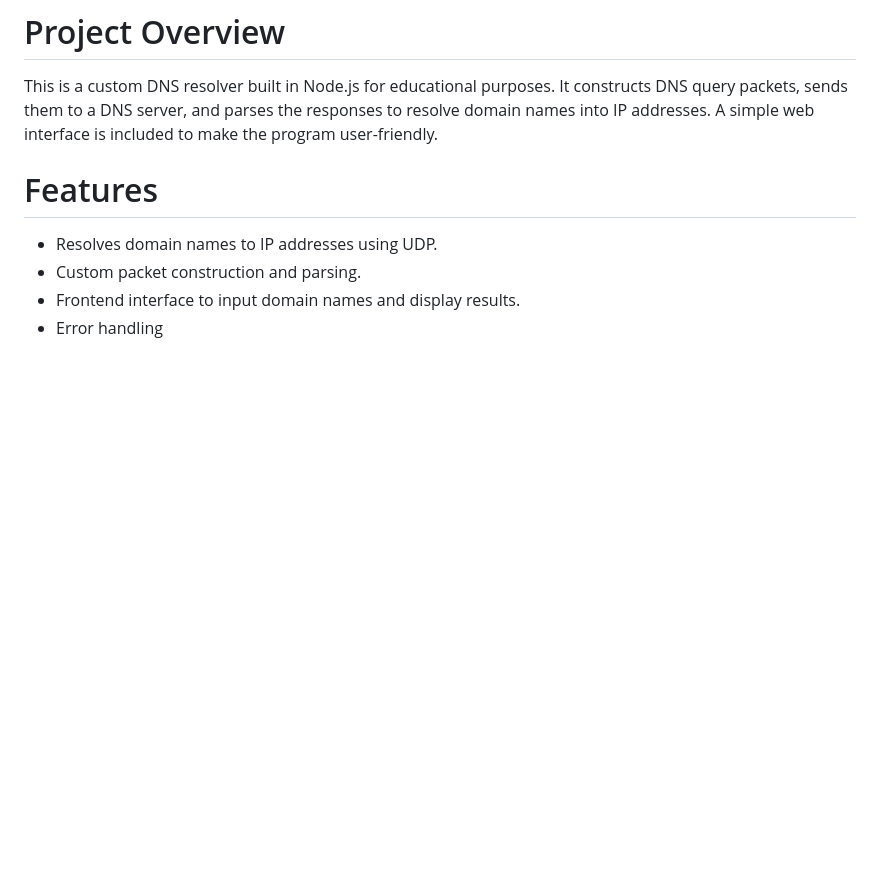
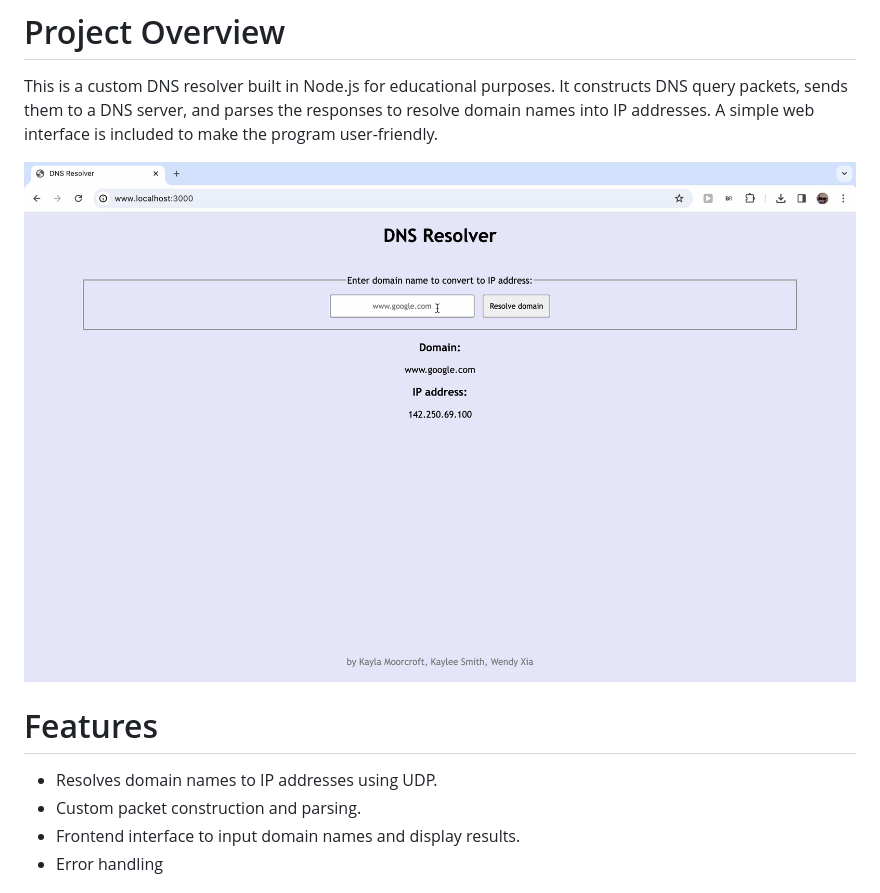
Before and after one commit to kaylamoorcroft/DNS-resolver, a Markdown page: README.md, the part around the change. GitHub-like rendering; pictures changed too: cover-image.png (added); blank space fills up the shorter version.

Commit message:
add cover image to README.md

```diff
--- a/README.md
+++ b/README.md
@@ -1,5 +1,7 @@
 # Project Overview
 This is a custom DNS resolver built in Node.js for educational purposes. It constructs DNS query packets, sends them to a DNS server, and parses the responses to resolve domain names into IP addresses. A simple web interface is included to make the program user-friendly.
+
+![image of web app](./cover-image.png)
 
 # Features
 - Resolves domain names to IP addresses using UDP.
```
